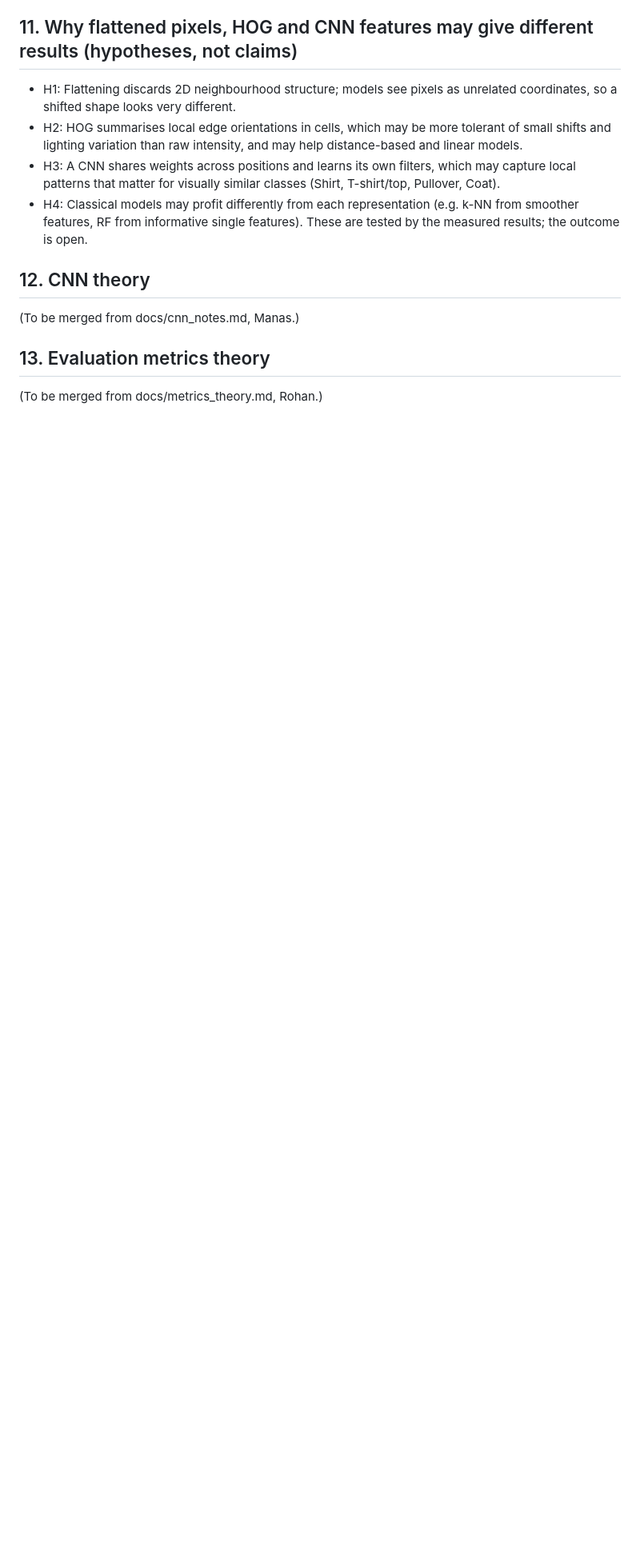
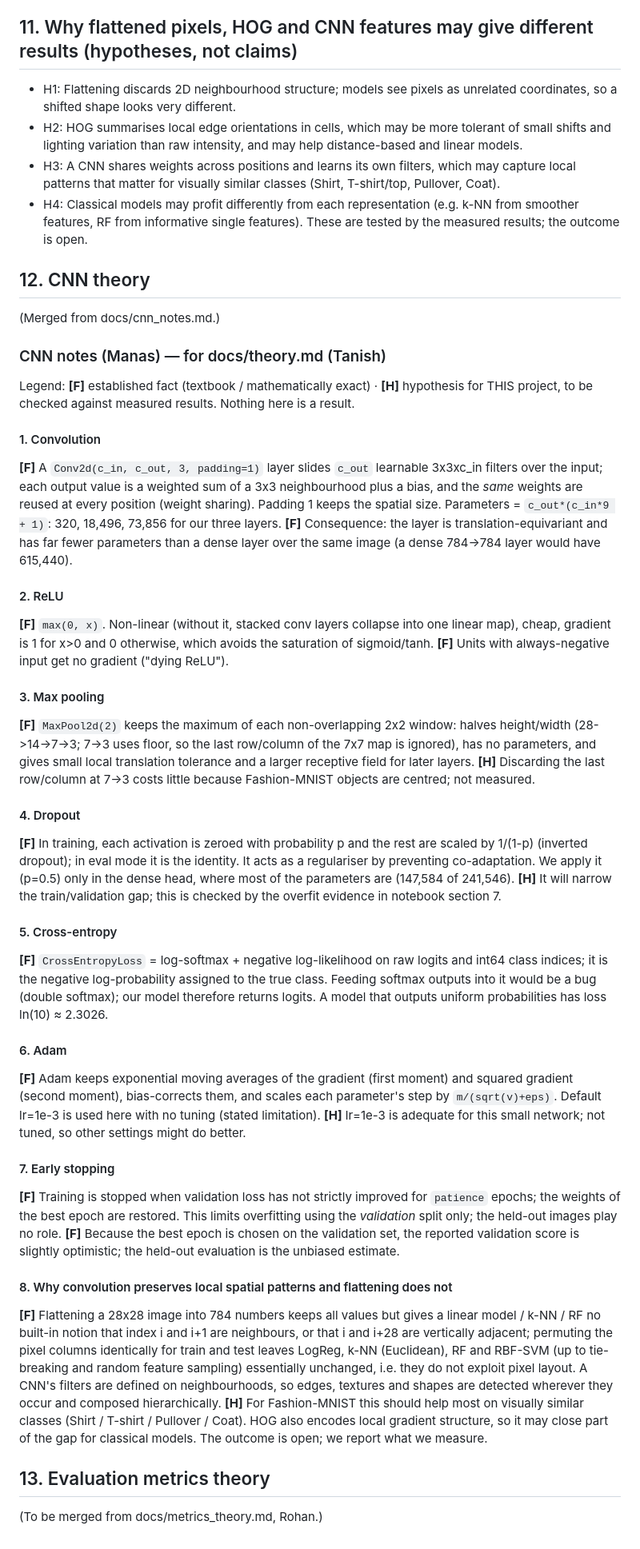
Before and after one commit to manas-2212/fashion-tagging, a Markdown page: docs/theory.md, the part around the change. Shown at 80% size. Rendered like a GitHub page; blank space fills up the shorter version.

```diff
--- a/docs/theory.md
+++ b/docs/theory.md
@@ -44,7 +44,41 @@ The SVM finds a maximum-margin boundary; the soft-margin version allows violatio
 These are tested by the measured results; the outcome is open.
 
 ## 12. CNN theory
-(To be merged from docs/cnn_notes.md, Manas.)
+(Merged from docs/cnn_notes.md.)
+
+### CNN notes (Manas) — for docs/theory.md (Tanish)
+
+Legend: **[F]** established fact (textbook / mathematically exact) · **[H]** hypothesis for THIS project, to be checked against measured results. Nothing here is a result.
+
+#### 1. Convolution
+**[F]** A `Conv2d(c_in, c_out, 3, padding=1)` layer slides `c_out` learnable 3x3xc_in filters over the input; each output value is a weighted sum of a 3x3 neighbourhood plus a bias, and the *same* weights are reused at every position (weight sharing). Padding 1 keeps the spatial size. Parameters = `c_out*(c_in*9 + 1)`: 320, 18,496, 73,856 for our three layers.
+**[F]** Consequence: the layer is translation-equivariant and has far fewer parameters than a dense layer over the same image (a dense 784->784 layer would have 615,440).
+
+#### 2. ReLU
+**[F]** `max(0, x)`. Non-linear (without it, stacked conv layers collapse into one linear map), cheap, gradient is 1 for x>0 and 0 otherwise, which avoids the saturation of sigmoid/tanh. **[F]** Units with always-negative input get no gradient ("dying ReLU").
+
+#### 3. Max pooling
+**[F]** `MaxPool2d(2)` keeps the maximum of each non-overlapping 2x2 window: halves height/width (28->14->7->3; 7->3 uses floor, so the last row/column of the 7x7 map is ignored), has no parameters, and gives small local translation tolerance and a larger receptive field for later layers.
+**[H]** Discarding the last row/column at 7->3 costs little because Fashion-MNIST objects are centred; not measured.
+
+#### 4. Dropout
+**[F]** In training, each activation is zeroed with probability p and the rest are scaled by 1/(1-p) (inverted dropout); in eval mode it is the identity. It acts as a regulariser by preventing co-adaptation. We apply it (p=0.5) only in the dense head, where most of the parameters are (147,584 of 241,546).
+**[H]** It will narrow the train/validation gap; this is checked by the overfit evidence in notebook section 7.
+
+#### 5. Cross-entropy
+**[F]** `CrossEntropyLoss` = log-softmax + negative log-likelihood on raw logits and int64 class indices; it is the negative log-probability assigned to the true class. Feeding softmax outputs into it would be a bug (double softmax); our model therefore returns logits. A model that outputs uniform probabilities has loss ln(10) ≈ 2.3026.
+
+#### 6. Adam
+**[F]** Adam keeps exponential moving averages of the gradient (first moment) and squared gradient (second moment), bias-corrects them, and scales each parameter's step by `m/(sqrt(v)+eps)`. Default lr=1e-3 is used here with no tuning (stated limitation).
+**[H]** lr=1e-3 is adequate for this small network; not tuned, so other settings might do better.
+
+#### 7. Early stopping
+**[F]** Training is stopped when validation loss has not strictly improved for `patience` epochs; the weights of the best epoch are restored. This limits overfitting using the *validation* split only; the held-out images play no role.
+**[F]** Because the best epoch is chosen on the validation set, the reported validation score is slightly optimistic; the held-out evaluation is the unbiased estimate.
+
+#### 8. Why convolution preserves local spatial patterns and flattening does not
+**[F]** Flattening a 28x28 image into 784 numbers keeps all values but gives a linear model / k-NN / RF no built-in notion that index i and i+1 are neighbours, or that i and i+28 are vertically adjacent; permuting the pixel columns identically for train and test leaves LogReg, k-NN (Euclidean), RF and RBF-SVM (up to tie-breaking and random feature sampling) essentially unchanged, i.e. they do not exploit pixel layout. A CNN's filters are defined on neighbourhoods, so edges, textures and shapes are detected wherever they occur and composed hierarchically.
+**[H]** For Fashion-MNIST this should help most on visually similar classes (Shirt / T-shirt / Pullover / Coat). HOG also encodes local gradient structure, so it may close part of the gap for classical models. The outcome is open; we report what we measure.
 
 ## 13. Evaluation metrics theory
 (To be merged from docs/metrics_theory.md, Rohan.)
```
